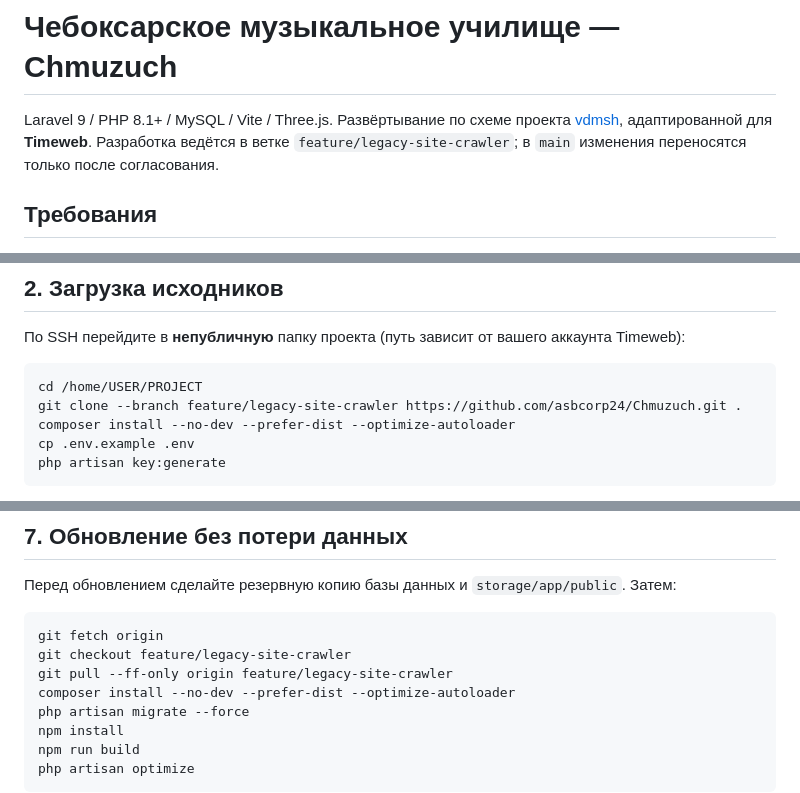
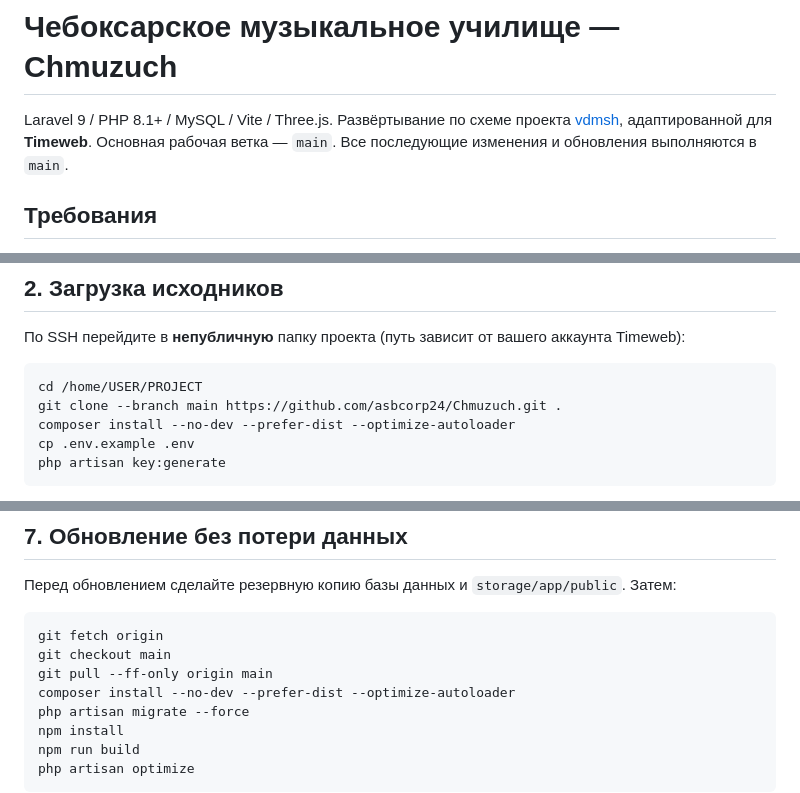
Before and after one commit to asbcorp24/Chmuzuch, a Markdown page: README.md, 3 parts joined by grey strips. Drawn GitHub-style.

Commit message:
Document Timeweb deployment from main branch only

````diff
--- a/README.md
+++ b/README.md
@@ -1,6 +1,6 @@
 # Чебоксарское музыкальное училище — Chmuzuch
 
-Laravel 9 / PHP 8.1+ / MySQL / Vite / Three.js. Развёртывание по схеме проекта [vdmsh](https://github.com/asbcorp24/vdmsh), адаптированной для **Timeweb**. Разработка ведётся в ветке `feature/legacy-site-crawler`; в `main` изменения переносятся только после согласования.
+Laravel 9 / PHP 8.1+ / MySQL / Vite / Three.js. Развёртывание по схеме проекта [vdmsh](https://github.com/asbcorp24/vdmsh), адаптированной для **Timeweb**. Основная рабочая ветка — `main`. Все последующие изменения и обновления выполняются в `main`.
 
 ## Требования
 
@@ -22,7 +22,7 @@ Laravel 9 / PHP 8.1+ / MySQL / Vite / Three.js. Развёртывание по
 
 ```bash
 cd /home/USER/PROJECT
-git clone --branch feature/legacy-site-crawler https://github.com/asbcorp24/Chmuzuch.git .
+git clone --branch main https://github.com/asbcorp24/Chmuzuch.git .
 composer install --no-dev --prefer-dist --optimize-autoloader
 cp .env.example .env
 php artisan key:generate
@@ -100,8 +100,8 @@ php artisan config:clear
 
 ```bash
 git fetch origin
-git checkout feature/legacy-site-crawler
-git pull --ff-only origin feature/legacy-site-crawler
+git checkout main
+git pull --ff-only origin main
 composer install --no-dev --prefer-dist --optimize-autoloader
 php artisan migrate --force
 npm install
````
